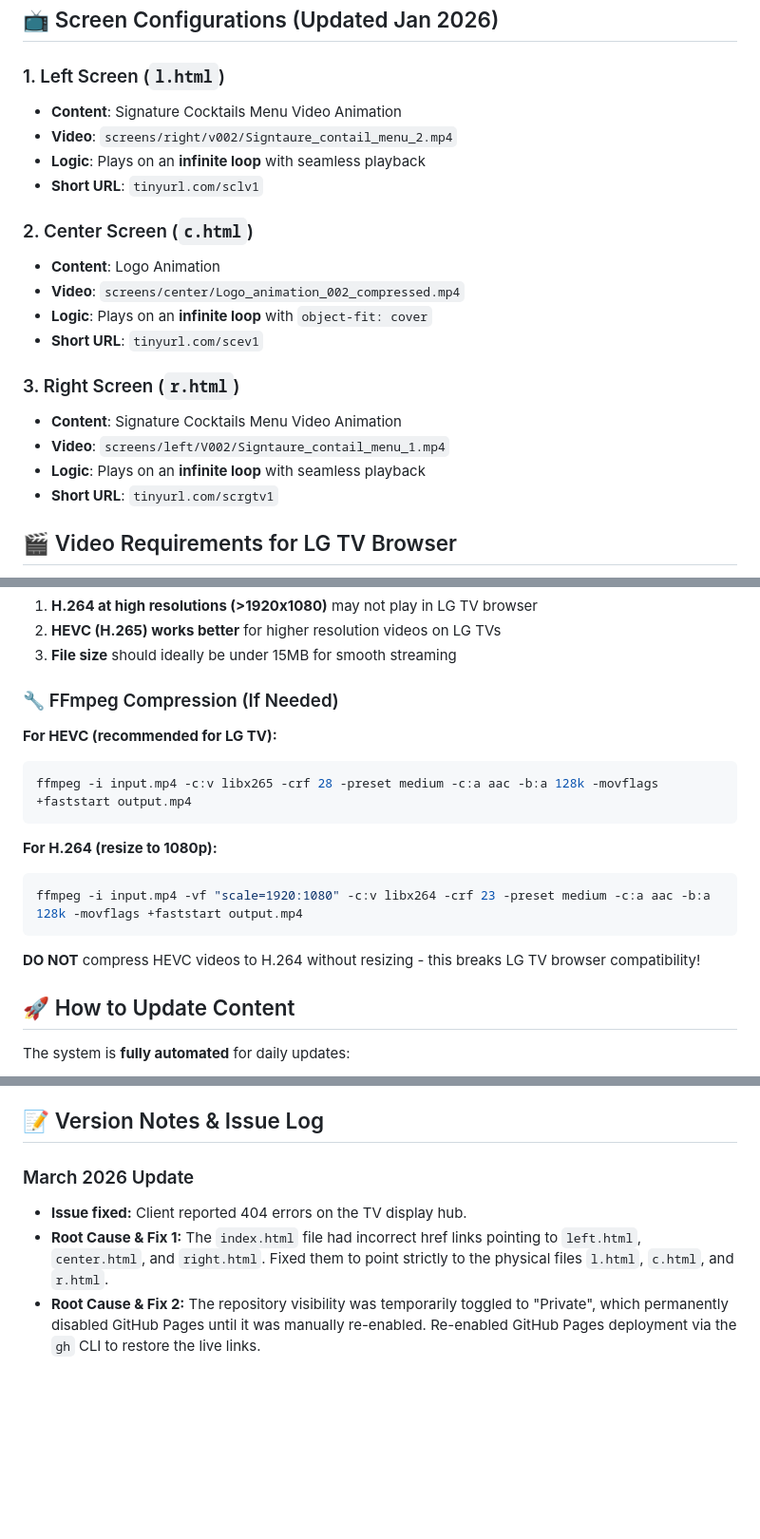
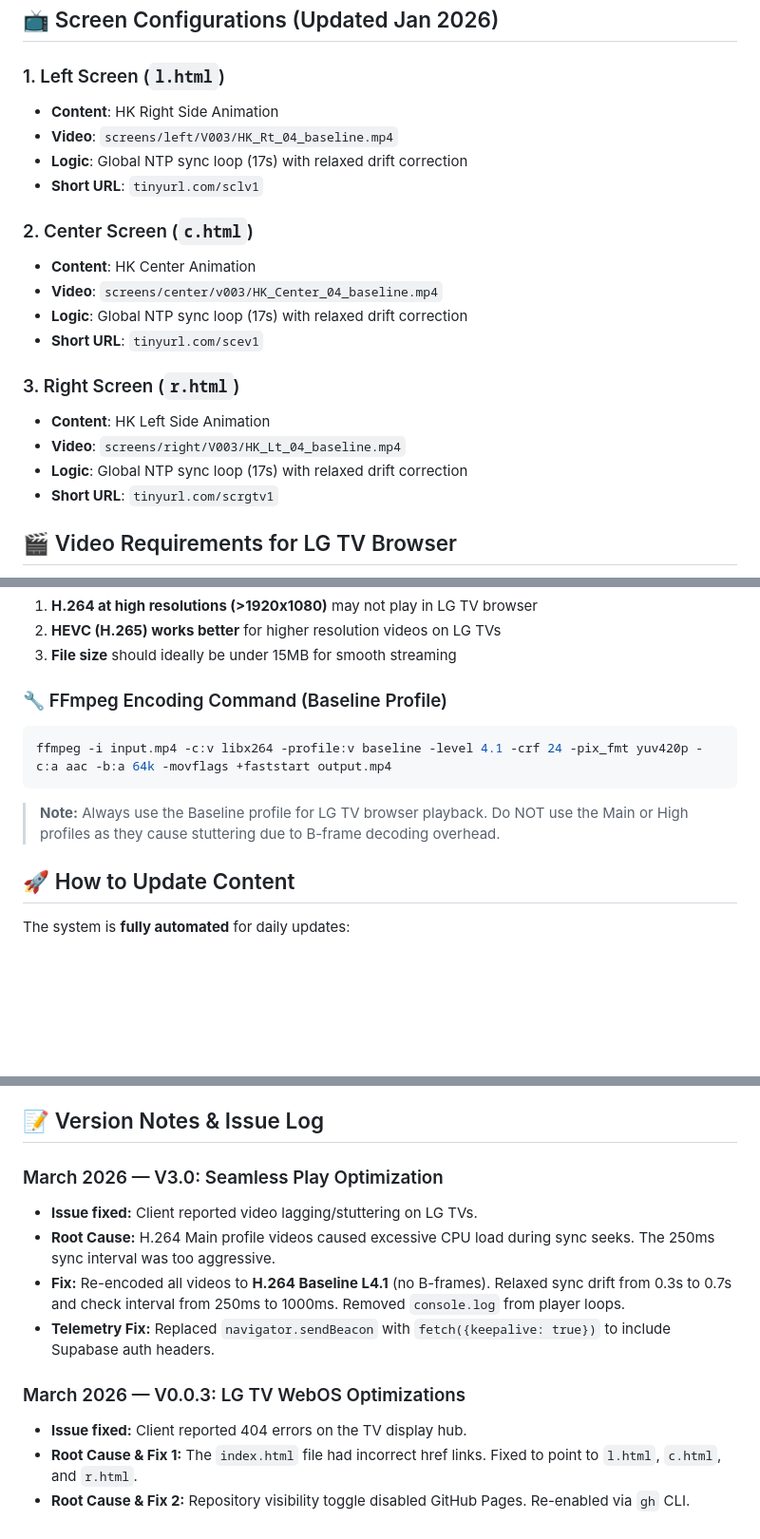
Before and after one commit to sridharankaliyamoorthy/spaceclouds-tv-display_v1, a Markdown page: README.md, 3 parts joined by grey strips. Shown at 95% size. GitHub-like rendering; blank space fills up the shorter version.

Commit message:
Comprehensive docs update: V3 Baseline encoding, RPi recommendations, fix all outdated refs

````diff
--- a/README.md
+++ b/README.md
@@ -12,23 +12,23 @@ This project provides a professional, 3-screen digital signage solution for Spac
 
 ### 1. Left Screen (`l.html`)
 
-- **Content**: Signature Cocktails Menu Video Animation
-- **Video**: `screens/right/v002/Signtaure_contail_menu_2.mp4`
-- **Logic**: Plays on an **infinite loop** with seamless playback
+- **Content**: HK Right Side Animation
+- **Video**: `screens/left/V003/HK_Rt_04_baseline.mp4`
+- **Logic**: Global NTP sync loop (17s) with relaxed drift correction
 - **Short URL**: `tinyurl.com/sclv1`
 
 ### 2. Center Screen (`c.html`)
 
-- **Content**: Logo Animation
-- **Video**: `screens/center/Logo_animation_002_compressed.mp4`
-- **Logic**: Plays on an **infinite loop** with `object-fit: cover`
+- **Content**: HK Center Animation
+- **Video**: `screens/center/v003/HK_Center_04_baseline.mp4`
+- **Logic**: Global NTP sync loop (17s) with relaxed drift correction
 - **Short URL**: `tinyurl.com/scev1`
 
 ### 3. Right Screen (`r.html`)
 
-- **Content**: Signature Cocktails Menu Video Animation
-- **Video**: `screens/left/V002/Signtaure_contail_menu_1.mp4`
-- **Logic**: Plays on an **infinite loop** with seamless playback
+- **Content**: HK Left Side Animation
+- **Video**: `screens/right/V003/HK_Lt_04_baseline.mp4`
+- **Logic**: Global NTP sync loop (17s) with relaxed drift correction
 - **Short URL**: `tinyurl.com/scrgtv1`
 
 ## 🎬 Video Requirements for LG TV Browser
@@ -51,19 +51,13 @@ This project provides a professional, 3-screen digital signage solution for Spac
 2. **HEVC (H.265) works better** for higher resolution videos on LG TVs
 3. **File size** should ideally be under 15MB for smooth streaming
 
-### 🔧 FFmpeg Compression (If Needed)
+### 🔧 FFmpeg Encoding Command (Baseline Profile)
 
-**For HEVC (recommended for LG TV):**
 ```bash
-ffmpeg -i input.mp4 -c:v libx265 -crf 28 -preset medium -c:a aac -b:a 128k -movflags +faststart output.mp4
+ffmpeg -i input.mp4 -c:v libx264 -profile:v baseline -level 4.1 -crf 24 -pix_fmt yuv420p -c:a aac -b:a 64k -movflags +faststart output.mp4
 ```
 
-**For H.264 (resize to 1080p):**
-```bash
-ffmpeg -i input.mp4 -vf "scale=1920:1080" -c:v libx264 -crf 23 -preset medium -c:a aac -b:a 128k -movflags +faststart output.mp4
-```
-
-**DO NOT** compress HEVC videos to H.264 without resizing - this breaks LG TV browser compatibility!
+> **Note:** Always use the Baseline profile for LG TV browser playback. Do NOT use the Main or High profiles as they cause stuttering due to B-frame decoding overhead.
 
 ## 🚀 How to Update Content
 
@@ -122,7 +115,13 @@ https://sridharankaliyamoorthy.github.io/spaceclouds-tv-display_v1/l.html?v=2
 
 ## 📝 Version Notes & Issue Log
 
-### March 2026 Update
+### March 2026 — V3.0: Seamless Play Optimization
+- **Issue fixed:** Client reported video lagging/stuttering on LG TVs.
+- **Root Cause:** H.264 Main profile videos caused excessive CPU load during sync seeks. The 250ms sync interval was too aggressive.
+- **Fix:** Re-encoded all videos to **H.264 Baseline L4.1** (no B-frames). Relaxed sync drift from 0.3s to 0.7s and check interval from 250ms to 1000ms. Removed `console.log` from player loops.
+- **Telemetry Fix:** Replaced `navigator.sendBeacon` with `fetch({keepalive: true})` to include Supabase auth headers.
+
+### March 2026 — V0.0.3: LG TV WebOS Optimizations
 - **Issue fixed:** Client reported 404 errors on the TV display hub.
-- **Root Cause & Fix 1:** The `index.html` file had incorrect href links pointing to `left.html`, `center.html`, and `right.html`. Fixed them to point strictly to the physical files `l.html`, `c.html`, and `r.html`.
-- **Root Cause & Fix 2:** The repository visibility was temporarily toggled to "Private", which permanently disabled GitHub Pages until it was manually re-enabled. Re-enabled GitHub Pages deployment via the `gh` CLI to restore the live links.
+- **Root Cause & Fix 1:** The `index.html` file had incorrect href links. Fixed to point to `l.html`, `c.html`, and `r.html`.
+- **Root Cause & Fix 2:** Repository visibility toggle disabled GitHub Pages. Re-enabled via `gh` CLI.
````
Also changed, not shown: other parts of README.md (+2 -3 lines).
